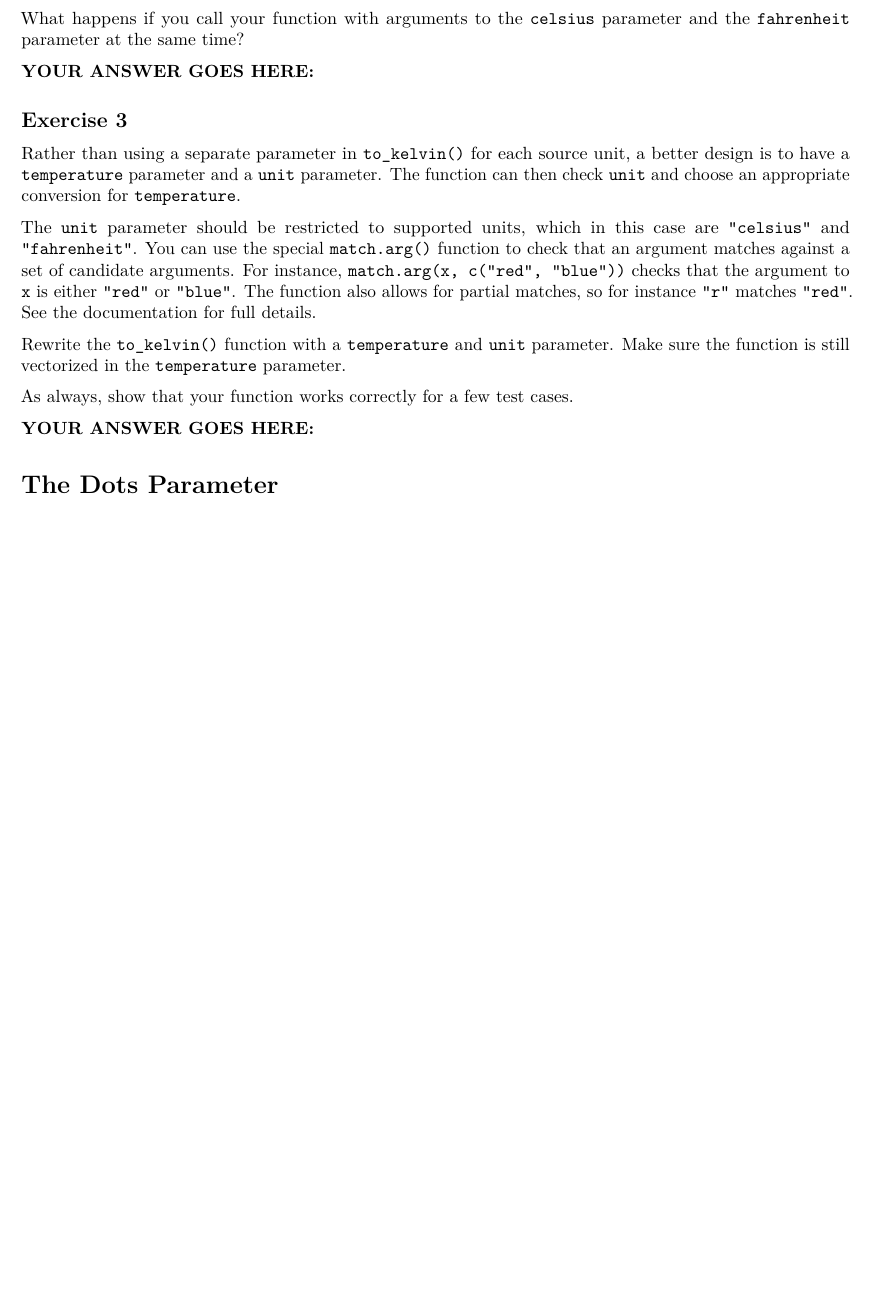
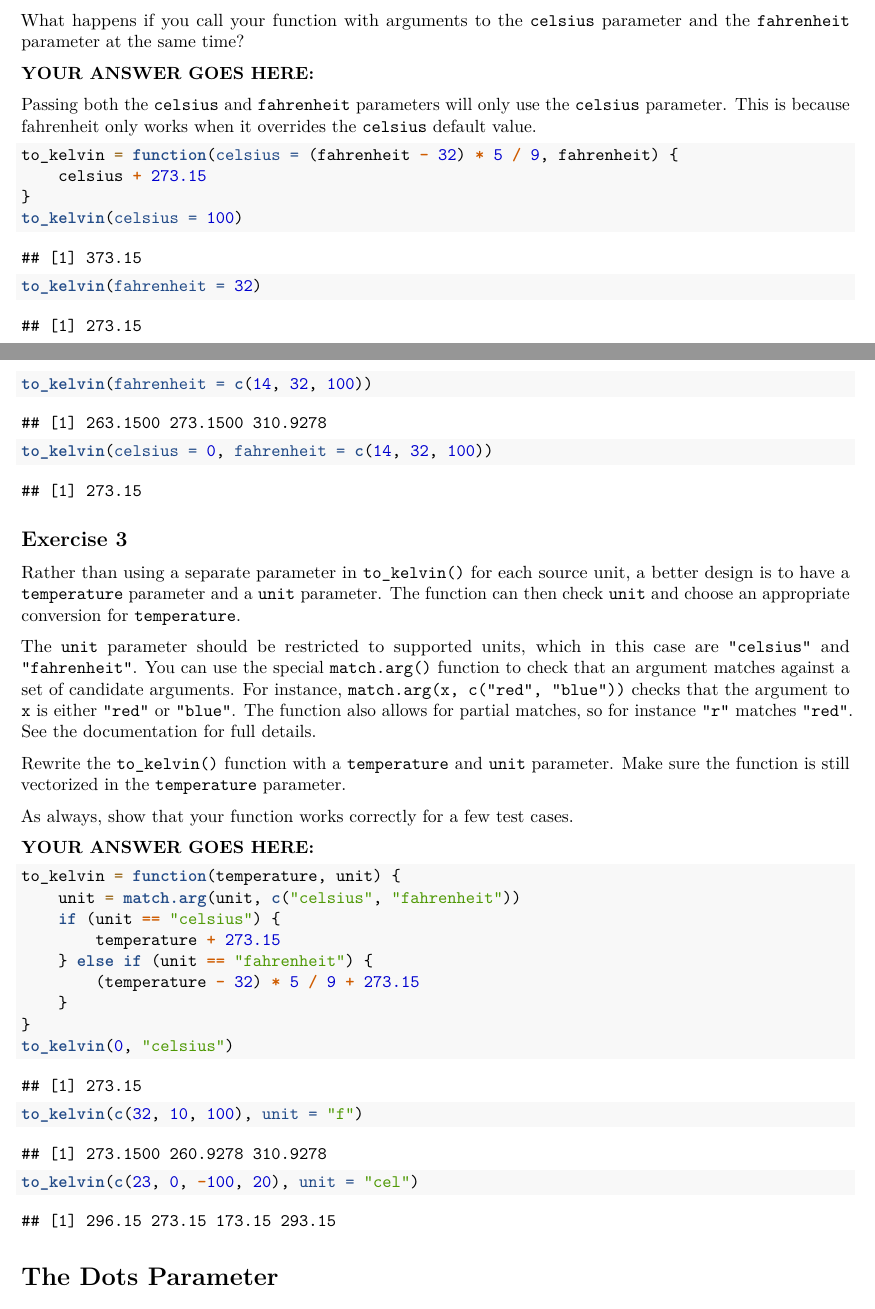
Before and after one commit to evilpegasus/STAT33B, an R Markdown document (Week 7/workbook06.Rmd): part of page 2 of 3 before the commit and two parts of pages 2 and 3 of 3 after it, the two joined at a grey line, cut so that both start at the same text, the shorter picture padded with empty space. Rendered offline with R 4.5, knitr and Pandoc, then LaTeX, with nearby package versions.

Commit message:
wb6 complete

````diff
--- a/Week 7/workbook06.Rmd
+++ b/Week 7/workbook06.Rmd
@@ -109,7 +115,16 @@ parameter and the `fahrenheit` parameter at the same time?
 
 **YOUR ANSWER GOES HERE:**
 
-
+Passing both the `celsius` and `fahrenheit` parameters will only use the `celsius` parameter. This is because fahrenheit only works when it overrides the `celsius` default value.
+```{r}
+to_kelvin = function(celsius = (fahrenheit - 32) * 5 / 9, fahrenheit) {
+    celsius + 273.15
+}
+to_kelvin(celsius = 100)
+to_kelvin(fahrenheit = 32)
+to_kelvin(fahrenheit = c(14, 32, 100))
+to_kelvin(celsius = 0, fahrenheit = c(14, 32, 100))
+```
 
 ## Exercise 3
 
@@ -133,7 +148,19 @@ As always, show that your function works correctly for a few test cases.
 
 **YOUR ANSWER GOES HERE:**
 
-
+```{r}
+to_kelvin = function(temperature, unit) {
+    unit = match.arg(unit, c("celsius", "fahrenheit"))
+    if (unit == "celsius") {
+        temperature + 273.15
+    } else if (unit == "fahrenheit") {
+        (temperature - 32) * 5 / 9 + 273.15
+    }
+}
+to_kelvin(0, "celsius")
+to_kelvin(c(32, 10, 100), unit = "f")
+to_kelvin(c(23, 0, -100, 20), unit = "cel")
+```
 
 The Dots Parameter
 ==================
````
Also changed, not shown: Week 7/hw3.Rmd (+1 -1 lines), Week 7/notes.Rmd (+1 -1 lines), Week 7/workbook06.pdf (added), Week 7/workbook06.tex (added), Week 7/workbook06.Rmd (10 more changed lines).
